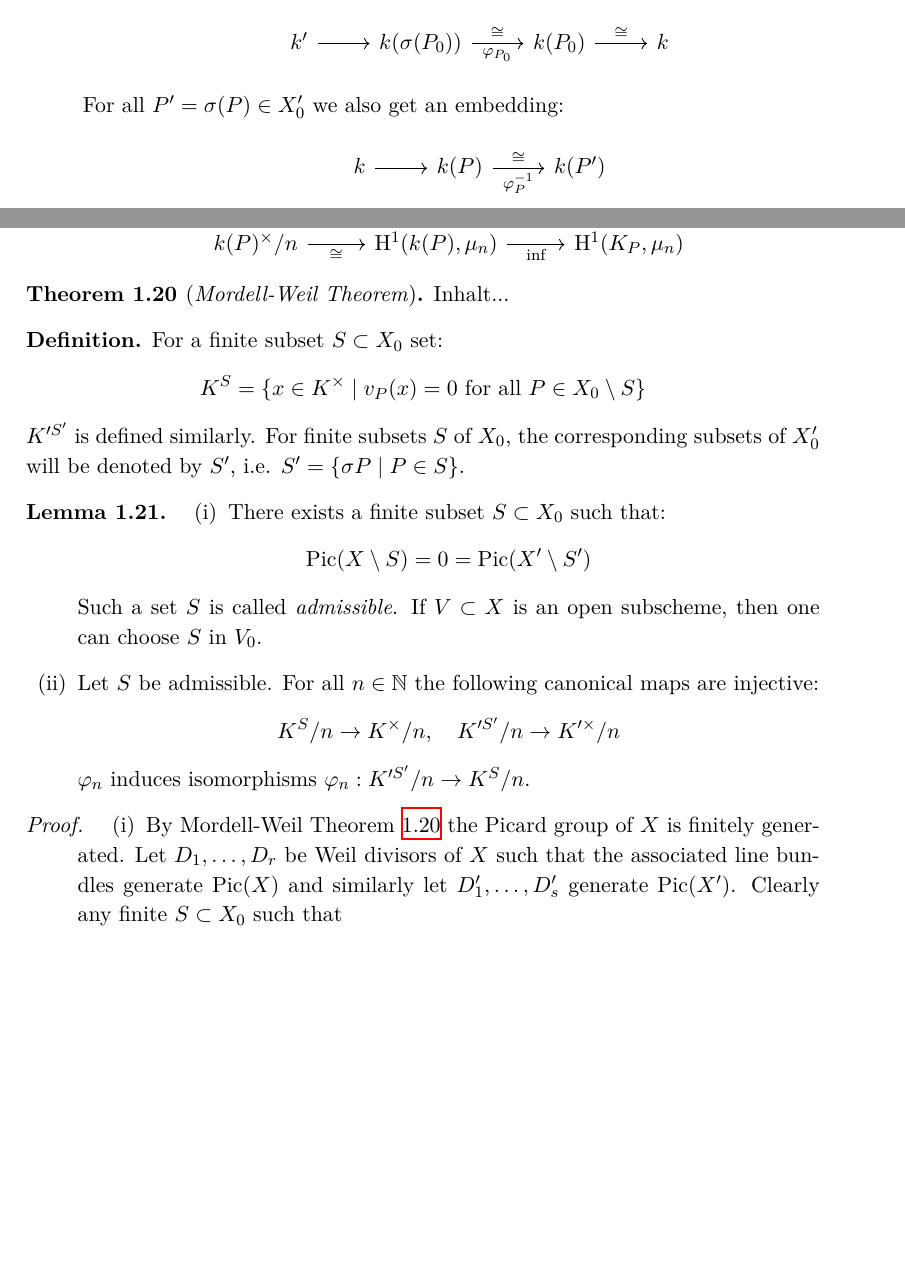
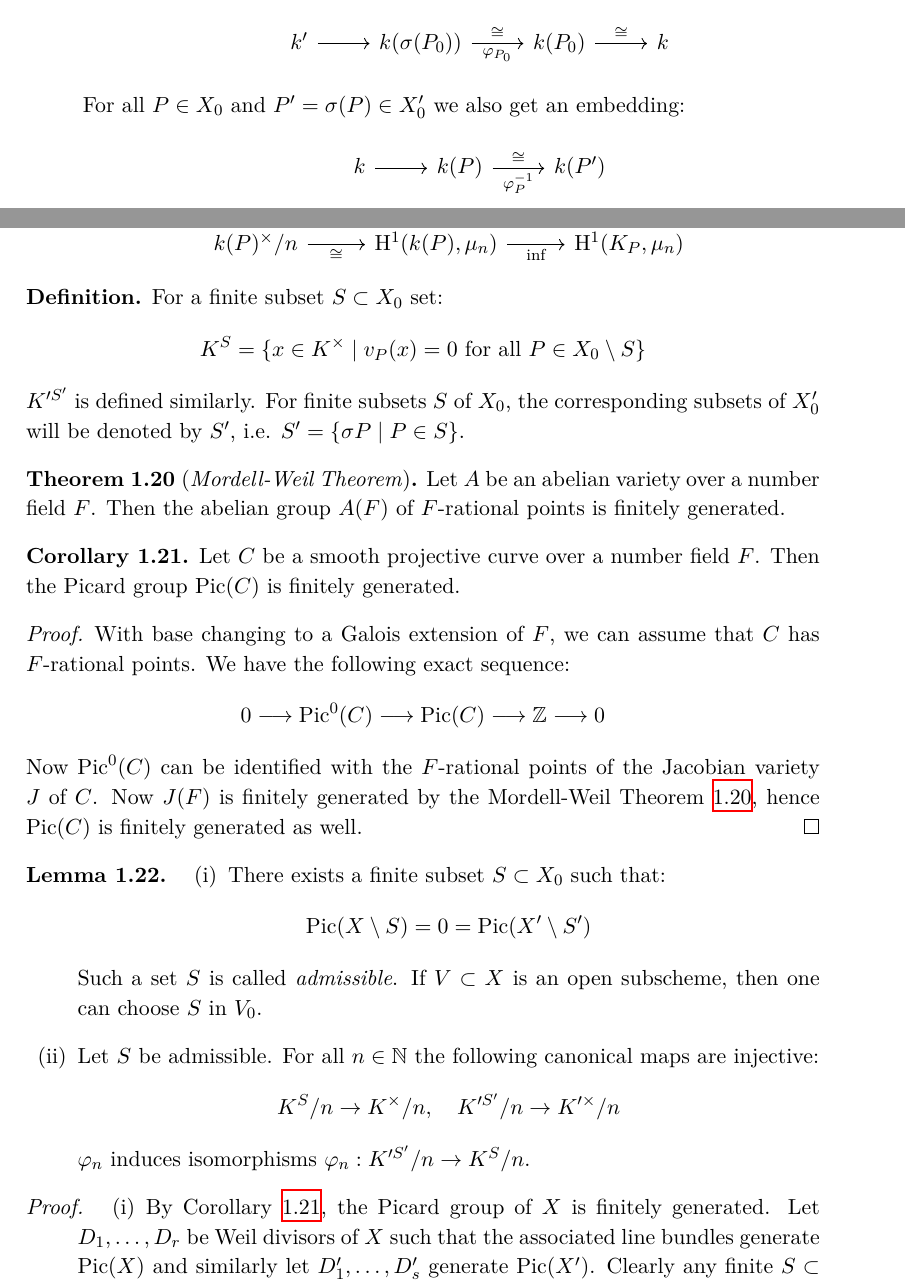
Before and after one commit to yishn/Uni, a LaTeX thesis (Master Thesis/thesis.tex, which reads Master Thesis/synopsis.tex): two parts of pages 15 and 18 of 25, joined at a grey line, cut so that both start at the same text, the shorter picture padded with empty space. Compiled offline with XeLaTeX.

Commit message:
Add Mordell-Weil Theorem

```diff
--- a/Master Thesis/synopsis.tex
+++ b/Master Thesis/synopsis.tex
@@ -259,7 +259,7 @@ First we suppose that $k/\mathbb{Q}$ is a Galois extension and $X$ has a $k$-rat
 \[\begin{tikzcd}
 k'\ar[r] & k(\sigma(P_0))\ar[r, "\varphi_{P_0}"', "\cong"] & k(P_0) \ar[r, "\cong"] & k
 \end{tikzcd}\]
-For all $P' = \sigma(P)\in X'_0$ we also get an embedding:
+For all $P\in X_0$ and $P'=\sigma(P)\in X'_0$ we also get an embedding:
 \[ \begin{tikzcd}
 k \ar[r] & k(P) \ar[r, "\varphi_P^{-1}"', "\cong"] & k(P')
 \end{tikzcd} \]
@@ -352,15 +352,25 @@ k(P)^\times/n \ar[r, "\cong"'] & \mathrm{H}^1(k(P),\mu_n)  \ar[r, "\mathrm{inf}"
 \end{enumerate}
 \end{proof}
 
-\begin{theorem}[\textit{Mordell-Weil Theorem}]\label{mordell-weil-theorem}
-Inhalt...
-\end{theorem}
-
 \begin{definition}\label{4.4}
 For a finite subset $S\subset X_0$ set:
 \[ K^S=\{x\in K^\times \mid v_P(x)=0\text{ for all }P\in X_0\setminus S \} \]
 $K'^{S'}$ is defined similarly. For finite subsets $S$ of $X_0$, the corresponding subsets of $X_0'$ will be denoted by $S'$, i.e. $S'=\{\sigma P\mid P\in S \} $.
 \end{definition}
+
+\begin{theorem}[\textit{Mordell-Weil Theorem}]\label{mordell-weil-theorem}
+Let $A$ be an abelian variety over a number field $F$. Then the abelian group $A(F)$ of $F$-rational points is finitely generated.
+\end{theorem}
+
+\begin{corollary}\label{mordell-weil-corollary}
+Let $C$ be a smooth projective curve over a number field $F$. Then the Picard group $\operatorname{Pic}(C)$ is finitely generated.
+\end{corollary}
+
+\begin{proof}
+With base changing to a Galois extension of $F$, we can assume that $C$ has $F$-rational points. We have the following exact sequence:
+\[ 0\longrightarrow \operatorname{Pic}^0(C) \longrightarrow\operatorname{Pic}(C) \longrightarrow \mathbb{Z} \longrightarrow 0  \]
+Now $\operatorname{Pic}^0(C)$ can be identified with the $F$-rational points of the Jacobian variety $J$ of $C$. Now $J(F)$ is finitely generated by the Mordell-Weil Theorem \ref{mordell-weil-theorem}, hence $\operatorname{Pic}(C)$ is finitely generated as well.
+\end{proof}
 
 \begin{lemma}\phantomsection\label{4.5}
 \begin{enumerate}[(i)]
@@ -375,7 +385,7 @@ $\varphi_n$ induces isomorphisms $\varphi_n: K'^{S'}/n\to K^S/n$.
 
 \begin{proof}
 \begin{enumerate}[(i)]
-\item By Mordell-Weil Theorem \ref{mordell-weil-theorem} the Picard group of $X$ is finitely generated. Let $D_1,\ldots, D_r$ be Weil divisors of $X$ such that the associated line bundles generate $\operatorname{Pic}(X)$ and similarly let $D'_1,\ldots,D'_s$ generate $\operatorname{Pic}(X')$. Clearly any finite $S\subset X_0$ such that
+\item By Corollary \ref{mordell-weil-corollary}, the Picard group of $X$ is finitely generated. Let $D_1,\ldots, D_r$ be Weil divisors of $X$ such that the associated line bundles generate $\operatorname{Pic}(X)$ and similarly let $D'_1,\ldots,D'_s$ generate $\operatorname{Pic}(X')$. Clearly any finite $S\subset X_0$ such that
 \[ \bigcup_{i=1}^r \operatorname{supp}D_i\subset S\quad\text{and}\quad \bigcup_{j=1}^s\operatorname{supp}D'_j\subset S' \]
 is admissible. Now let $V\subset X$ be an open subscheme. By the approximation theorem, we can choose the $D_i$ and the $D'_j$ in $V_0$ and $\sigma (V_0)$ respectively.
 \item Observe that the following sequence is exact:
```
